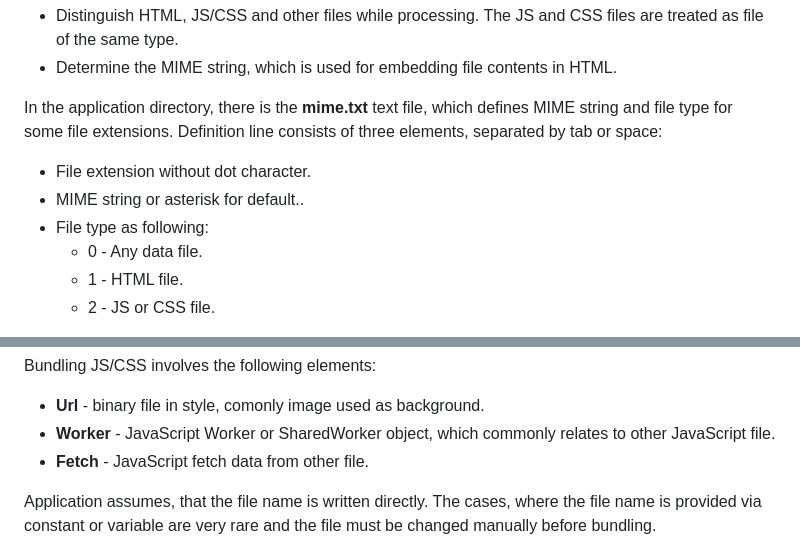
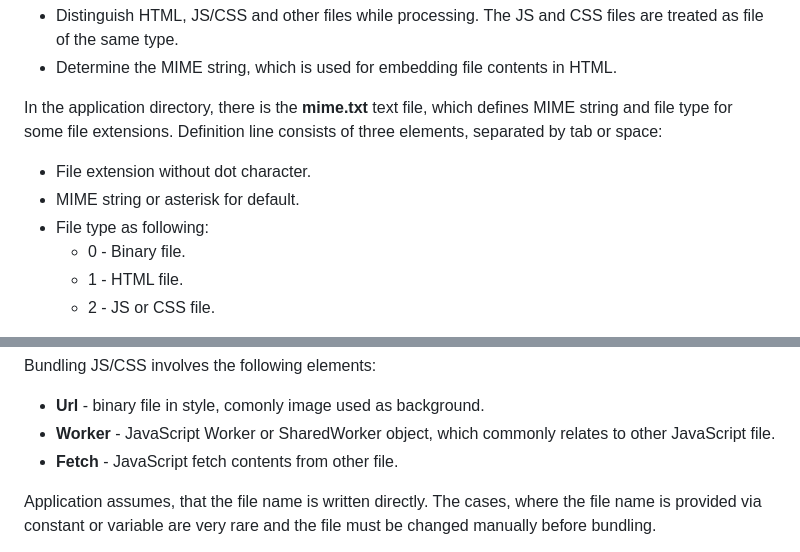
Before and after one commit to andrzejlisek/SingleHtmlAppBundler, a Markdown page: readme.md, 2 parts joined by grey strips. GitHub-like rendering.

Commit message:
Readme correct

```diff
--- a/readme.md
+++ b/readme.md
@@ -24,9 +24,9 @@ In the application directory, there is the **mime\.txt** text file, which define
 
 
 * File extension without dot character\.
-* MIME string or asterisk for default\.\.
+* MIME string or asterisk for default\.
 * File type as following:
-  * 0 \- Any data file\.
+  * 0 \- Binary file\.
   * 1 \- HTML file\.
   * 2 \- JS or CSS file\.
 
@@ -278,7 +278,7 @@ Bundling JS/CSS involves the following elements:
 
 * **Url** \- binary file in style, comonly image used as background\.
 * **Worker** \- JavaScript Worker or SharedWorker object, which commonly relates to other JavaScript file\.
-* **Fetch** \- JavaScript fetch data from other file\.
+* **Fetch** \- JavaScript fetch contents from other file\.
 
 Application assumes, that the file name is written directly\. The cases, where the file name is provided via constant or variable are very rare and the file must be changed manually before bundling\.
 
```
